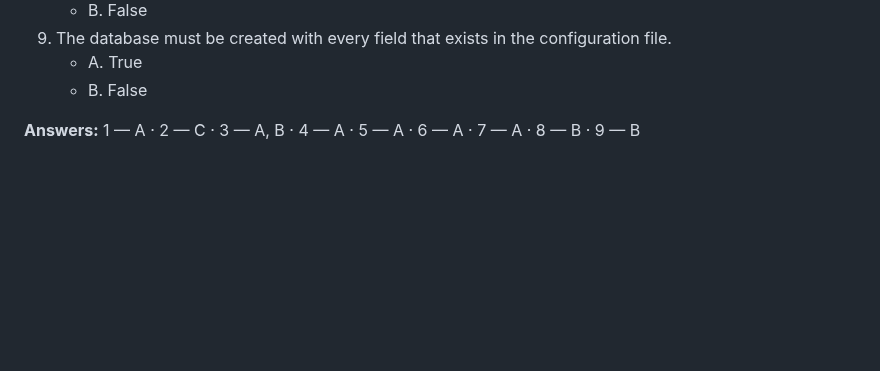
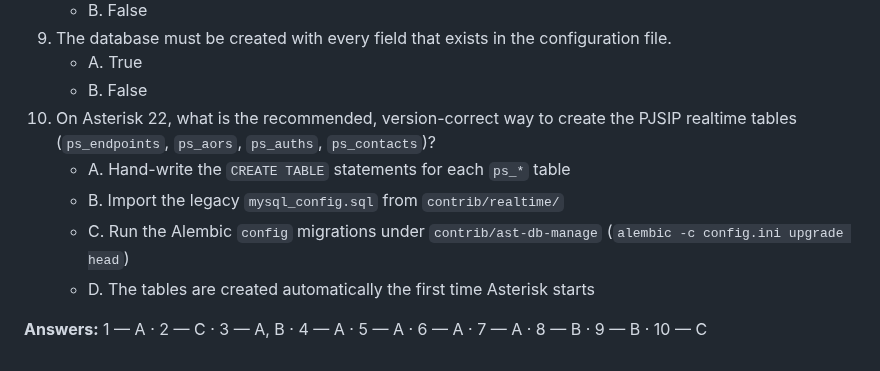
Before and after one commit to flaviogoncalves/asterisk-guide, a Markdown page: src/chapters/18-realtime.md, the part around the change. Rendered like a GitHub page; blank space fills up the shorter version.

Commit message:
ch14 (Realtime): quiz-reviewer — add Alembic Q to reach 10 verified questions
Co-Authored-By: Claude Opus 4.8 (1M context) <noreply@anthropic.com>

```diff
--- a/src/chapters/18-realtime.md
+++ b/src/chapters/18-realtime.md
@@ -417,5 +417,10 @@ In this chapter, you have learned that Asterisk Real Time allows you to put your
 9. The database must be created with every field that exists in the configuration file.
    - A. True
    - B. False
+10. On Asterisk 22, what is the recommended, version-correct way to create the PJSIP realtime tables (`ps_endpoints`, `ps_aors`, `ps_auths`, `ps_contacts`)?
+    - A. Hand-write the `CREATE TABLE` statements for each `ps_*` table
+    - B. Import the legacy `mysql_config.sql` from `contrib/realtime/`
+    - C. Run the Alembic `config` migrations under `contrib/ast-db-manage` (`alembic -c config.ini upgrade head`)
+    - D. The tables are created automatically the first time Asterisk starts
 
-**Answers:** 1 — A · 2 — C · 3 — A, B · 4 — A · 5 — A · 6 — A · 7 — A · 8 — B · 9 — B
+**Answers:** 1 — A · 2 — C · 3 — A, B · 4 — A · 5 — A · 6 — A · 7 — A · 8 — B · 9 — B · 10 — C
```
